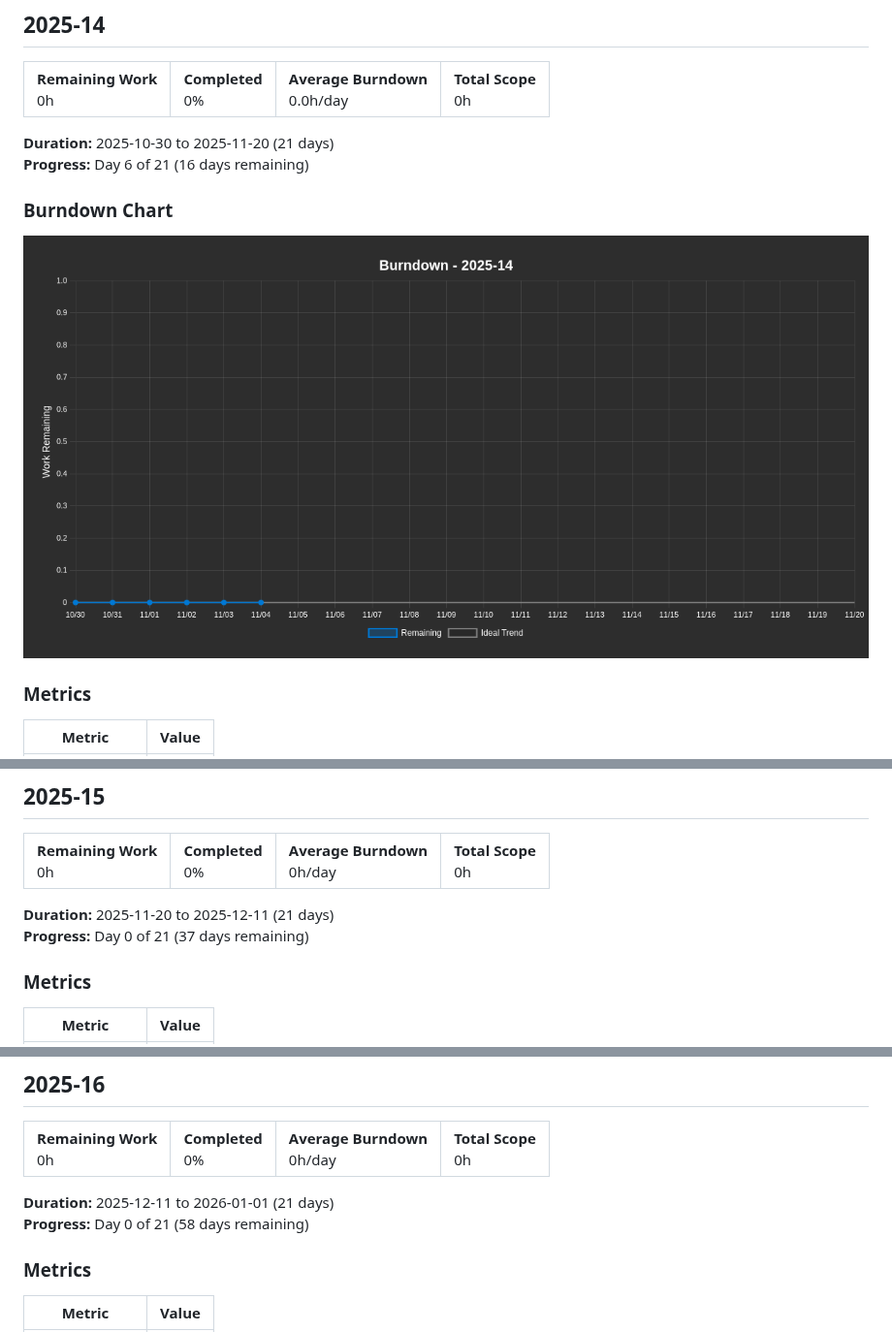
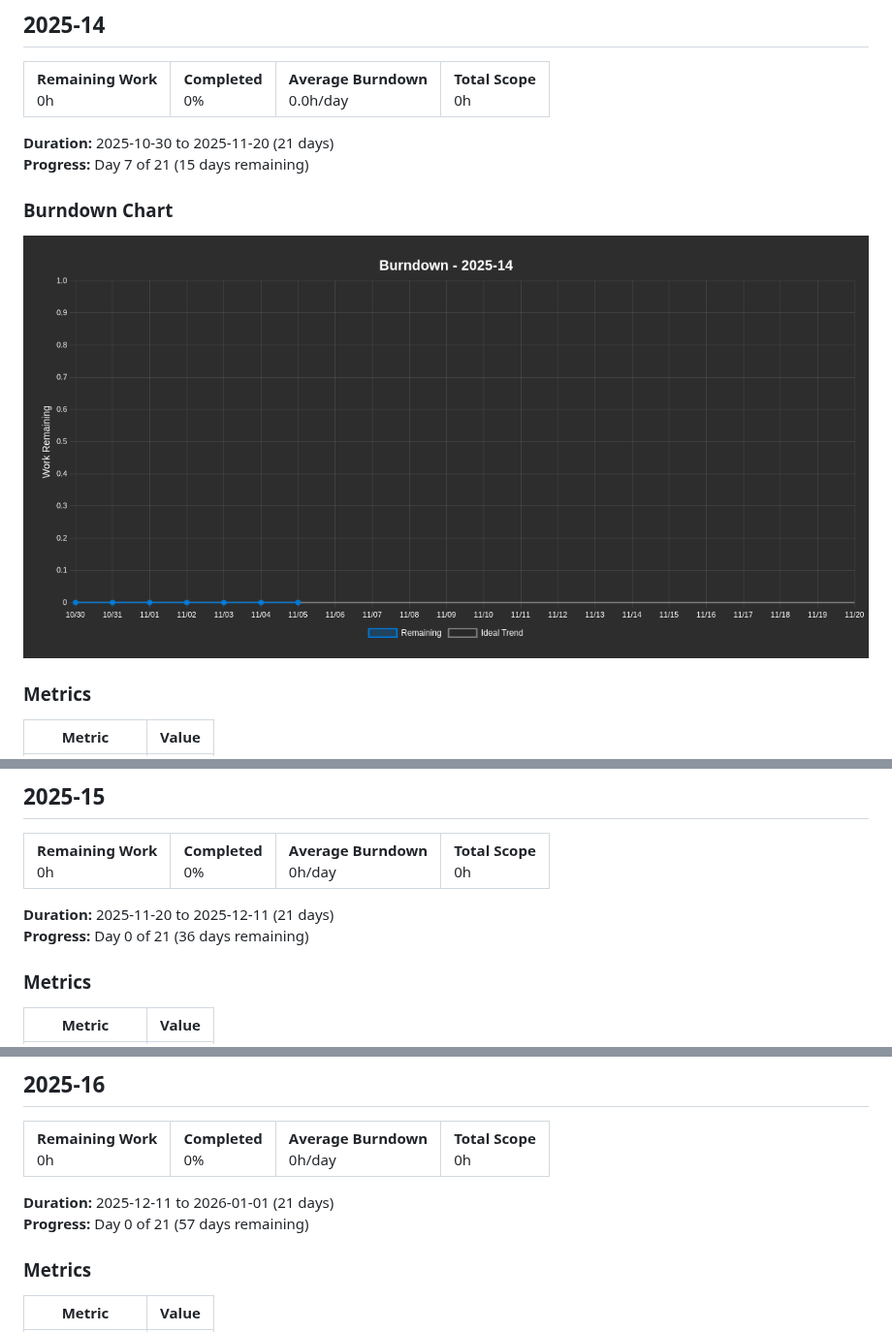
Before and after one commit to project-test-ASDFHKJ/plan, a Markdown page: BURNDOWN.md, 3 parts joined by grey strips. Shown at 97% size. Drawn GitHub-style; pictures changed too: burndown-chart.png.

Commit message:
Update burndown report and chart - 2025-11-05

```diff
--- a/BURNDOWN.md
+++ b/BURNDOWN.md
@@ -18,7 +18,7 @@
 </table>
 
 **Duration:** 2025-10-30 to 2025-11-20 (21 days)
-**Progress:** Day 6 of 21 (16 days remaining)
+**Progress:** Day 7 of 21 (15 days remaining)
 
 ### Burndown Chart
 
@@ -52,7 +52,7 @@
 </table>
 
 **Duration:** 2025-11-20 to 2025-12-11 (21 days)
-**Progress:** Day 0 of 21 (37 days remaining)
+**Progress:** Day 0 of 21 (36 days remaining)
 
 ### Metrics
 
@@ -82,7 +82,7 @@
 </table>
 
 **Duration:** 2025-12-11 to 2026-01-01 (21 days)
-**Progress:** Day 0 of 21 (58 days remaining)
+**Progress:** Day 0 of 21 (57 days remaining)
 
 ### Metrics
 
```
Also changed, not shown: other parts of BURNDOWN.md (+1 -1 lines).
